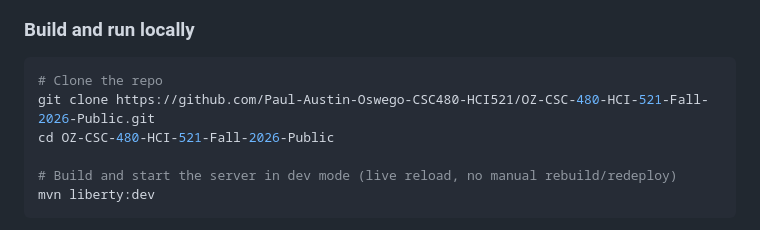
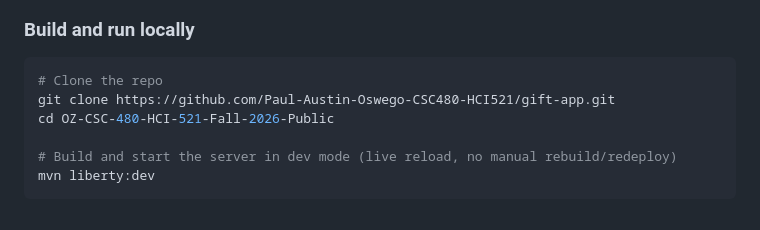
Before and after one commit to Paul-Austin-Oswego-CSC480-HCI521/gift-app, a Markdown page: README.md, the part around the change. Rendered like a GitHub page.

Commit message:
Update repository URL in README

````diff
--- a/README.md
+++ b/README.md
@@ -43,7 +43,7 @@ Everything not listed above (frontend framework, CI/CD tooling, database, deploy
 
 ```bash
 # Clone the repo
-git clone https://github.com/Paul-Austin-Oswego-CSC480-HCI521/OZ-CSC-480-HCI-521-Fall-2026-Public.git
+git clone https://github.com/Paul-Austin-Oswego-CSC480-HCI521/gift-app.git
 cd OZ-CSC-480-HCI-521-Fall-2026-Public
 
 # Build and start the server in dev mode (live reload, no manual rebuild/redeploy)
````
